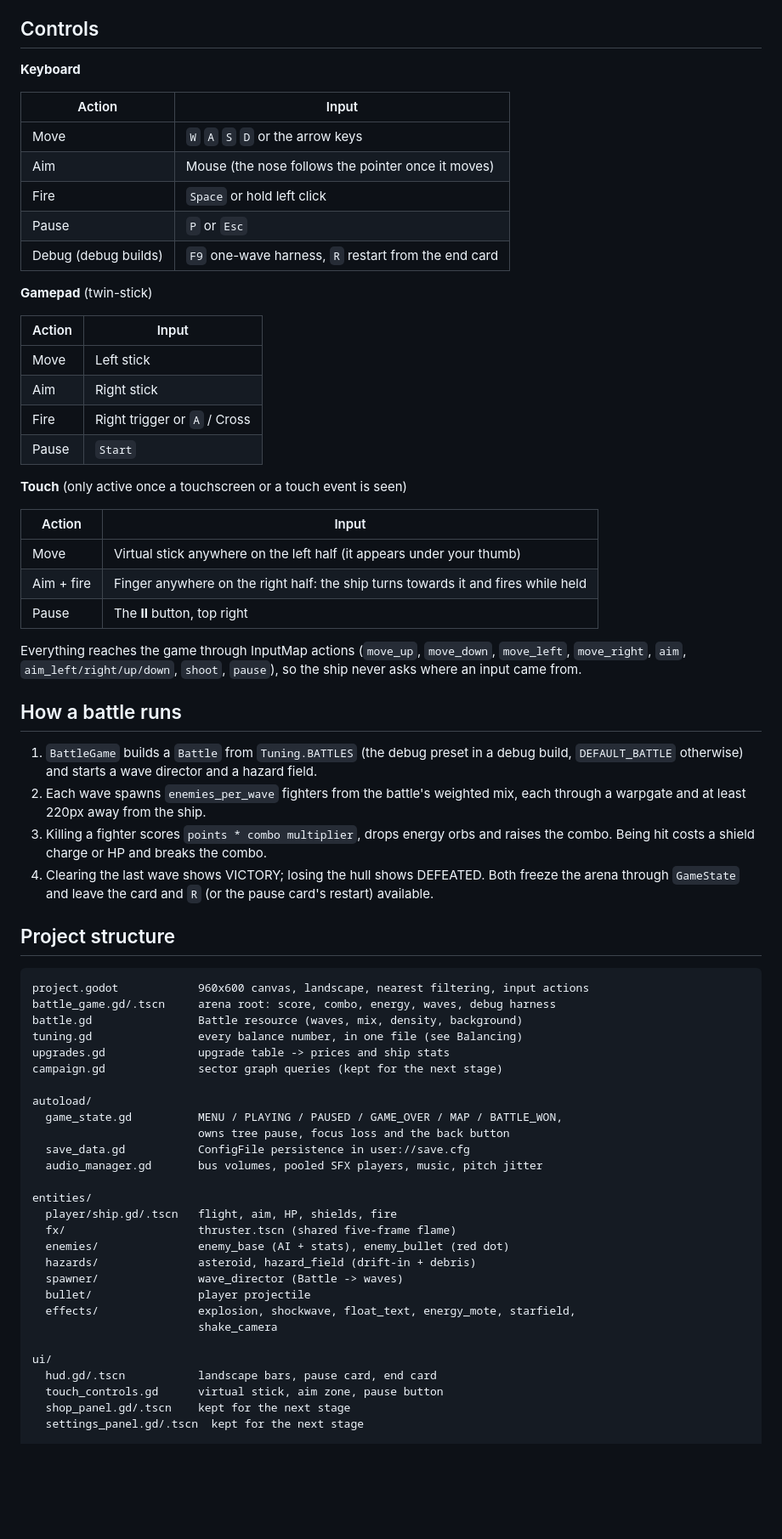
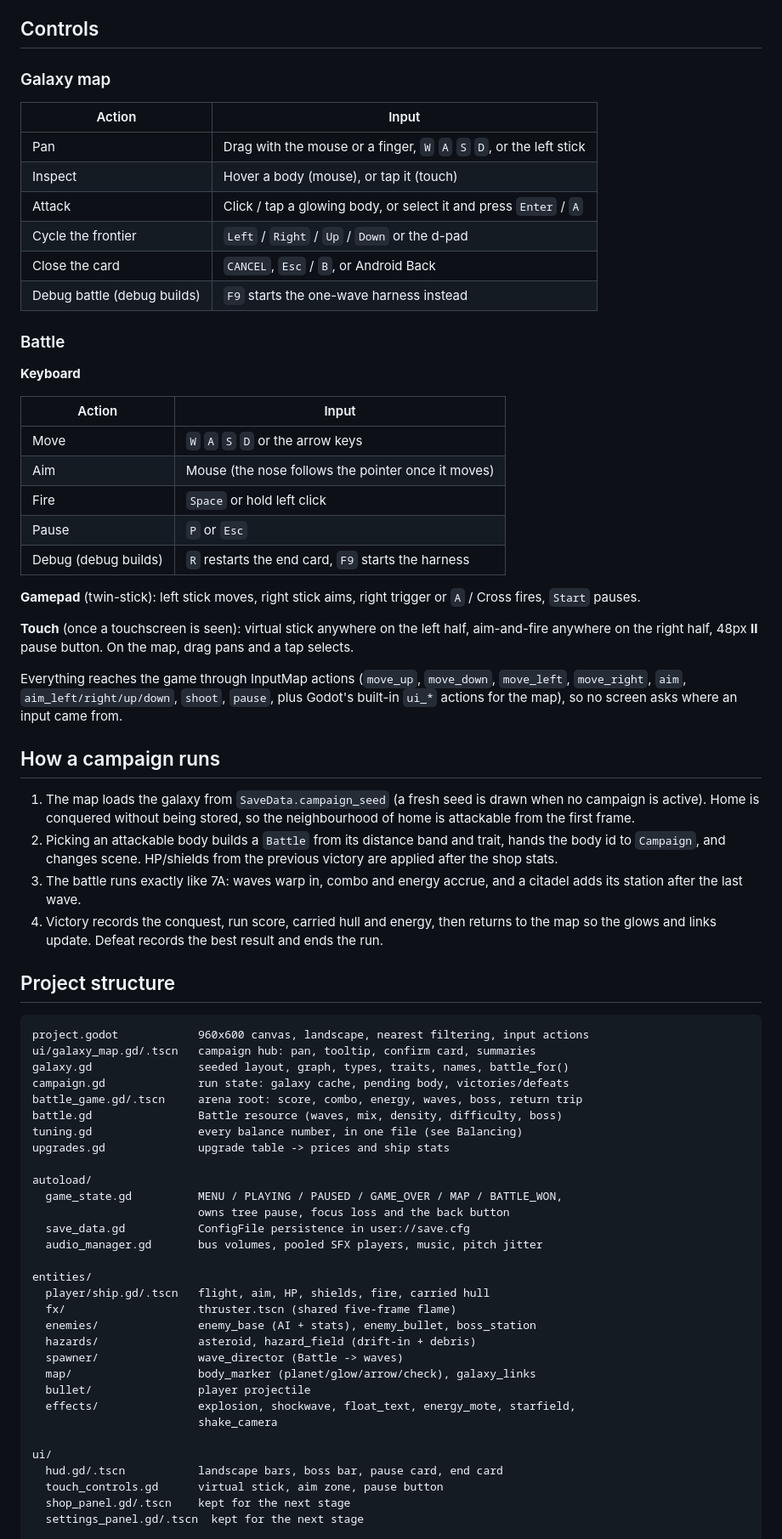
Before and after one commit to Akash-Das26/Astro-Dash2, a Markdown page: README.md, the part around one of its changes. Shown at 85% size. Rendered like a GitHub page; blank space fills up the shorter version.

Commit message:
Document the galaxy campaign, its bodies, bands, boss and save keys

````diff
--- a/README.md
+++ b/README.md
@@ -57,5 +83,18 @@ machine and pause ownership), `SaveData` (ConfigFile persistence), `AudioManager
 
 ## Controls
+
+### Galaxy map
+
+| Action | Input |
+| --- | --- |
+| Pan | Drag with the mouse or a finger, `W` `A` `S` `D`, or the left stick |
+| Inspect | Hover a body (mouse), or tap it (touch) |
+| Attack | Click / tap a glowing body, or select it and press `Enter` / `A` |
+| Cycle the frontier | `Left` / `Right` / `Up` / `Down` or the d-pad |
+| Close the card | `CANCEL`, `Esc` / `B`, or Android Back |
+| Debug battle (debug builds) | `F9` starts the one-wave harness instead |
+
+### Battle
 
 **Keyboard**
 
@@ -65,51 +104,45 @@ machine and pause ownership), `SaveData` (ConfigFile persistence), `AudioManager
 | Aim | Mouse (the nose follows the pointer once it moves) |
 | Fire | `Space` or hold left click |
 | Pause | `P` or `Esc` |
-| Debug (debug builds) | `F9` one-wave harness, `R` restart from the end card |
+| Debug (debug builds) | `R` restarts the end card, `F9` starts the harness |
 
-**Gamepad** (twin-stick)
+**Gamepad** (twin-stick): left stick moves, right stick aims, right trigger or
+`A` / Cross fires, `Start` pauses.
 
-| Action | Input |
-| --- | --- |
-| Move | Left stick |
-| Aim | Right stick |
-| Fire | Right trigger or `A` / Cross |
-| Pause | `Start` |
-
-**Touch** (only active once a touchscreen or a touch event is seen)
-
-| Action | Input |
-| --- | --- |
-| Move | Virtual stick anywhere on the left half (it appears under your thumb) |
-| Aim + fire | Finger anywhere on the right half: the ship turns towards it and fires while held |
-| Pause | The **II** button, top right |
+**Touch** (once a touchscreen is seen): virtual stick anywhere on the left half,
+aim-and-fire anywhere on the right half, 48px **II** pause button. On the map,
+drag pans and a tap selects.
 
 Everything reaches the game through InputMap actions (`move_up`, `move_down`,
-`move_left`, `move_right`, `aim`, `aim_left/right/up/down`, `shoot`, `pause`), so
-the ship never asks where an input came from.
+`move_left`, `move_right`, `aim`, `aim_left/right/up/down`, `shoot`, `pause`, plus
+Godot's built-in `ui_*` actions for the map), so no screen asks where an input
+came from.
 
-## How a battle runs
+## How a campaign runs
 
-1. `BattleGame` builds a `Battle` from `Tuning.BATTLES` (the debug preset in a
-   debug build, `DEFAULT_BATTLE` otherwise) and starts a wave director and a
-   hazard field.
-2. Each wave spawns `enemies_per_wave` fighters from the battle's weighted mix,
-   each through a warpgate and at least 220px away from the ship.
-3. Killing a fighter scores `points * combo multiplier`, drops energy orbs and
-   raises the combo. Being hit costs a shield charge or HP and breaks the combo.
-4. Clearing the last wave shows VICTORY; losing the hull shows DEFEATED. Both
-   freeze the arena through `GameState` and leave the card and `R` (or the pause
-   card's restart) available.
+1. The map loads the galaxy from `SaveData.campaign_seed` (a fresh seed is drawn
+   when no campaign is active). Home is conquered without being stored, so the
+   neighbourhood of home is attackable from the first frame.
+2. Picking an attackable body builds a `Battle` from its distance band and
+   trait, hands the body id to `Campaign`, and changes scene. HP/shields from the
+   previous victory are applied after the shop stats.
+3. The battle runs exactly like 7A: waves warp in, combo and energy accrue, and a
+   citadel adds its station after the last wave.
+4. Victory records the conquest, run score, carried hull and energy, then returns
+   to the map so the glows and links update. Defeat records the best result and
+   ends the run.
 
 ## Project structure
 
 ```
 project.godot            960x600 canvas, landscape, nearest filtering, input actions
-battle_game.gd/.tscn     arena root: score, combo, energy, waves, debug harness
-battle.gd                Battle resource (waves, mix, density, background)
+ui/galaxy_map.gd/.tscn   campaign hub: pan, tooltip, confirm card, summaries
+galaxy.gd                seeded layout, graph, types, traits, names, battle_for()
+campaign.gd              run state: galaxy cache, pending body, victories/defeats
+battle_game.gd/.tscn     arena root: score, combo, energy, waves, boss, return trip
+battle.gd                Battle resource (waves, mix, density, difficulty, boss)
 tuning.gd                every balance number, in one file (see Balancing)
 upgrades.gd              upgrade table -> prices and ship stats
-campaign.gd              sector graph queries (kept for the next stage)
 
 autoload/
   game_state.gd          MENU / PLAYING / PAUSED / GAME_OVER / MAP / BATTLE_WON,
@@ -118,17 +151,18 @@ autoload/
   audio_manager.gd       bus volumes, pooled SFX players, music, pitch jitter
 
 entities/
-  player/ship.gd/.tscn   flight, aim, HP, shields, fire
+  player/ship.gd/.tscn   flight, aim, HP, shields, fire, carried hull
   fx/                    thruster.tscn (shared five-frame flame)
-  enemies/               enemy_base (AI + stats), enemy_bullet (red dot)
+  enemies/               enemy_base (AI + stats), enemy_bullet, boss_station
   hazards/               asteroid, hazard_field (drift-in + debris)
   spawner/               wave_director (Battle -> waves)
+  map/                   body_marker (planet/glow/arrow/check), galaxy_links
   bullet/                player projectile
   effects/               explosion, shockwave, float_text, energy_mote, starfield,
                          shake_camera
 
 ui/
-  hud.gd/.tscn           landscape bars, pause card, end card
+  hud.gd/.tscn           landscape bars, boss bar, pause card, end card
   touch_controls.gd      virtual stick, aim zone, pause button
   shop_panel.gd/.tscn    kept for the next stage
   settings_panel.gd/.tscn  kept for the next stage
````
Also changed, not shown: other parts of README.md (+120 -52 lines).
